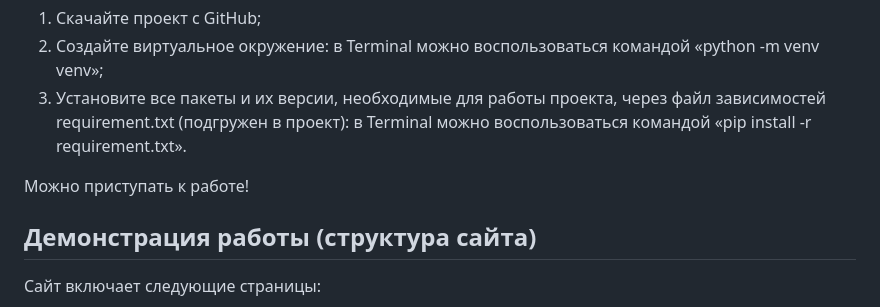
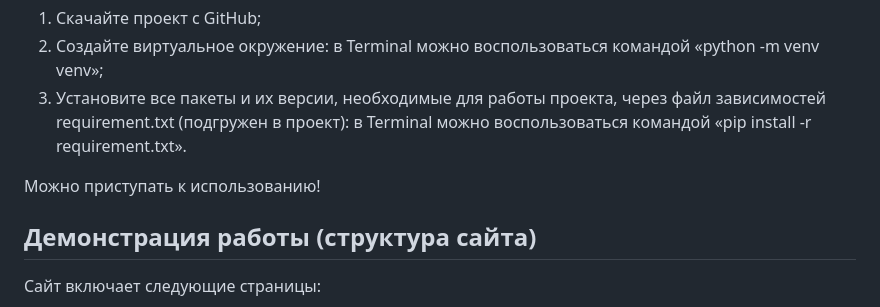
Before and after one commit to a-karaseva94/WebsiteForBusiness, a Markdown page: README.md, the part around the change printed below. Drawn GitHub-style.

Commit message:
2README.md

```diff
--- a/README.md
+++ b/README.md
@@ -11,7 +11,7 @@
 2. Создайте виртуальное окружение: в Terminal можно воспользоваться командой «python -m venv venv»;
 3. Установите все пакеты и их версии, необходимые для работы проекта, через файл зависимостей requirement.txt (подгружен в проект): в Terminal можно воспользоваться командой «pip install -r requirement.txt».
 
-Можно приступать к работе!
+Можно приступать к использованию!
 
 
 ## Демонстрация работы (структура сайта)
```
Also changed, not shown: other parts of README.md (+1 -1 lines).
